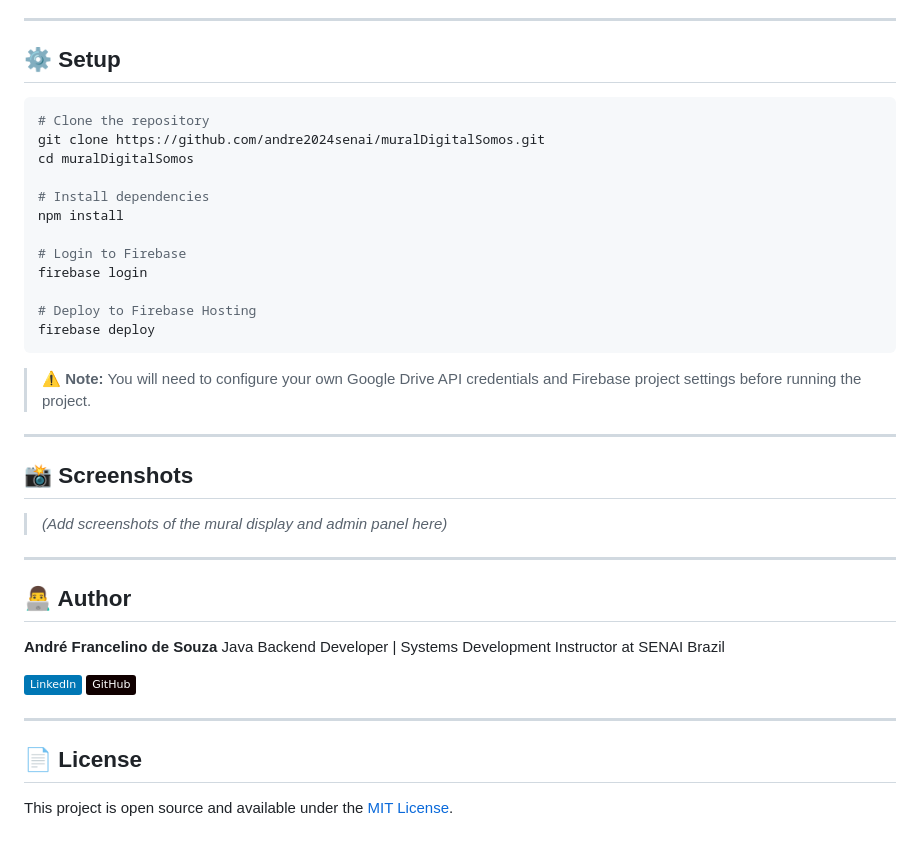
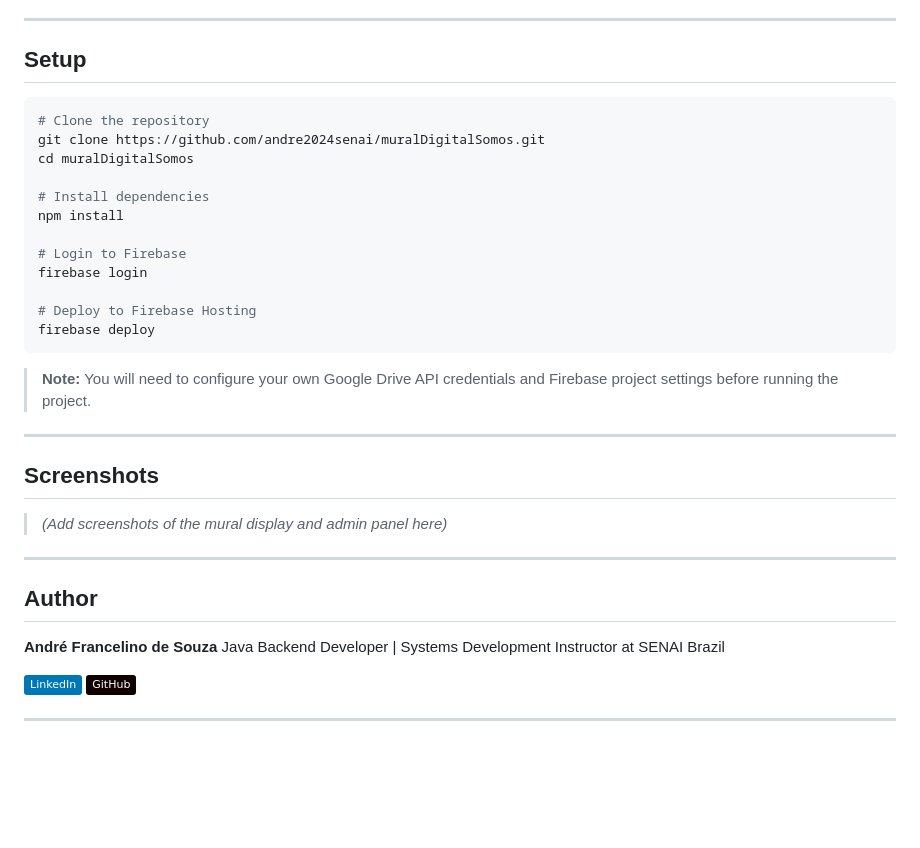
Before and after one commit to andre2024senai/muralDigitalSomos, a Markdown page: README.md, the part around one of its changes. GitHub-like rendering; badges without logos; blank space fills up the shorter version.

````diff
--- a/README.md
+++ b/README.md
@@ -89,7 +89,7 @@ muralDigitalSomos/
 
 ---
 
-## ⚙️ Setup
+## Setup
 
 ```bash
 # Clone the repository
@@ -106,17 +106,17 @@ firebase login
 firebase deploy
 ```
 
-> ⚠️ **Note:** You will need to configure your own Google Drive API credentials and Firebase project settings before running the project.
+> **Note:** You will need to configure your own Google Drive API credentials and Firebase project settings before running the project.
 
 ---
 
-## 📸 Screenshots
+##  Screenshots
 
 > *(Add screenshots of the mural display and admin panel here)*
 
 ---
 
-## 👨‍💻 Author
+##  Author
 
 **André Francelino de Souza**
 Java Backend Developer | Systems Development Instructor at SENAI Brazil
@@ -125,7 +125,3 @@ Java Backend Developer | Systems Development Instructor at SENAI Brazil
 [![GitHub](https://img.shields.io/badge/GitHub-100000?style=flat&logo=github&logoColor=white)](https://github.com/andre2024senai)
 
 ---
-
-## 📄 License
-
-This project is open source and available under the [MIT License](LICENSE).
````
Also changed, not shown: other parts of README.md (+9 -9 lines).
